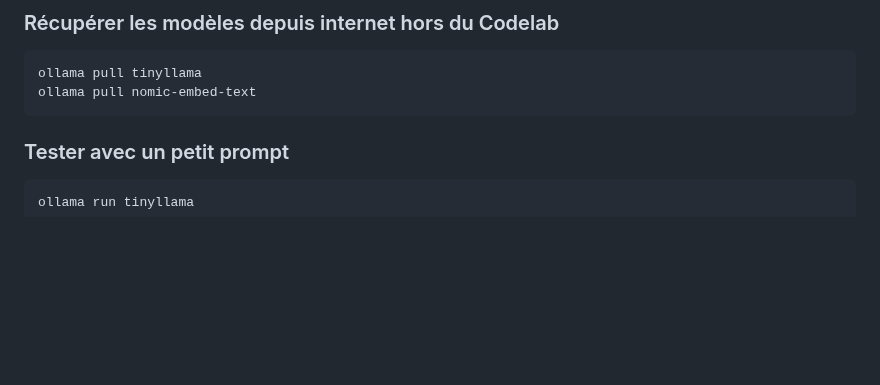
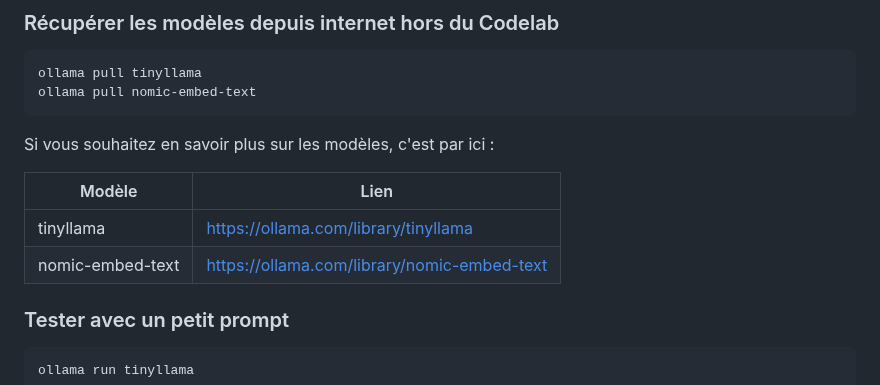
Before and after one commit to pi-2r/devoxxfr2025-tock-studio-IA-Gen, a Markdown page: step_3.md, the part around the change. Drawn GitHub-style; blank space fills up the shorter version.

Commit message:
add model links for tinyllama and nomic-embed-text in step 3

````diff
--- a/step_3.md
+++ b/step_3.md
@@ -126,6 +126,14 @@ ollama list # Devrait vous afficher les modèles
 ollama pull tinyllama
 ollama pull nomic-embed-text
 ```
+
+Si vous souhaitez en savoir plus sur les modèles, c'est par ici :
+
+| Modèle            | Lien                                                                                          |
+|-------------------|-----------------------------------------------------------------------------------------------|
+| tinyllama         | [https://ollama.com/library/tinyllama](https://ollama.com/library/tinyllama)                  |
+| nomic-embed-text  | [https://ollama.com/library/nomic-embed-text](https://ollama.com/library/nomic-embed-text)    |
+
 
 ### Tester avec un petit prompt
 
````
